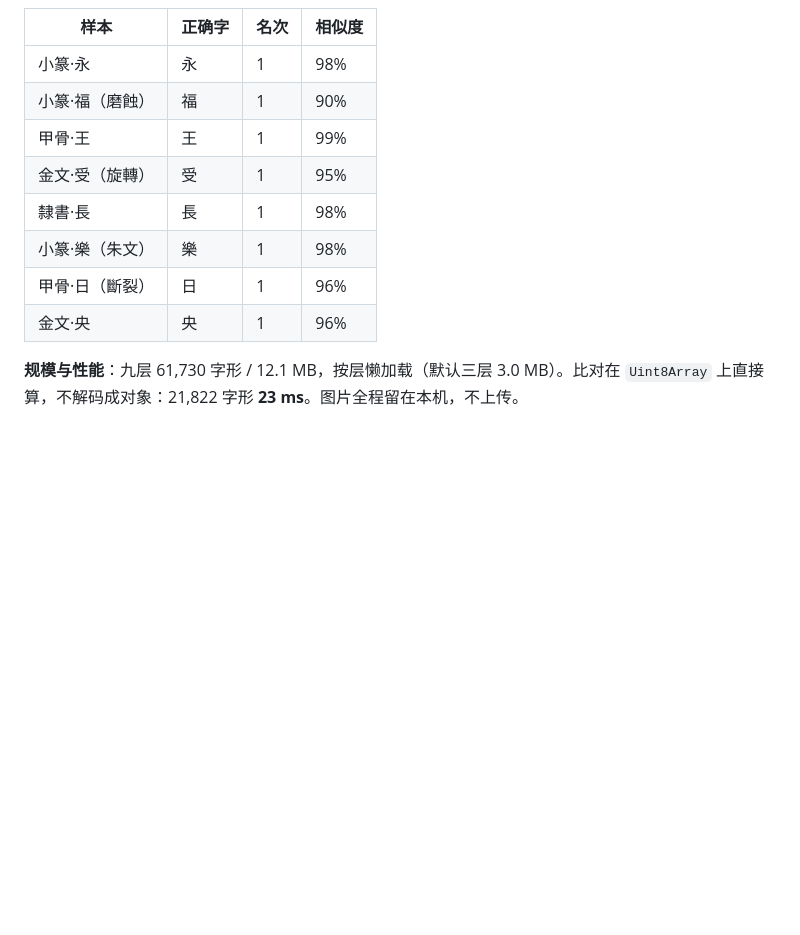
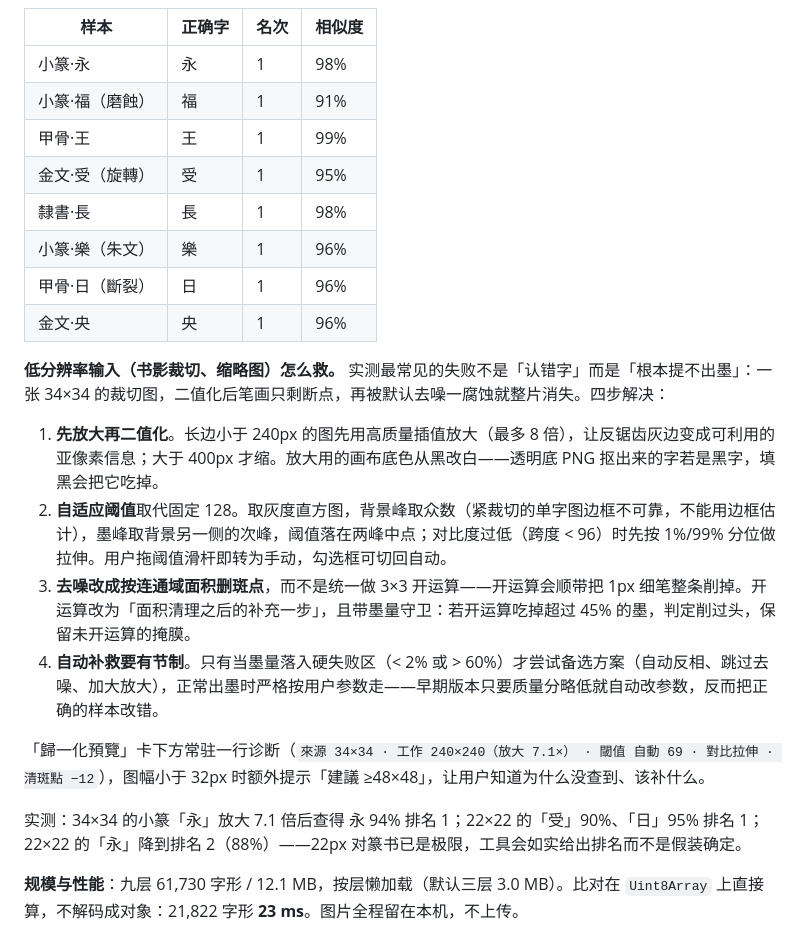
Before and after one commit to InkStain258/glyph-atlas, a Markdown page: docs/feasibility.md, the part around the change. GitHub-like rendering; blank space fills up the shorter version.

```diff
--- a/docs/feasibility.md
+++ b/docs/feasibility.md
@@ -277,13 +277,24 @@ SVG 层合计 **41,158 个层内字数**、**79,516 个字形实例**、**39.7 M
 | 样本 | 正确字 | 名次 | 相似度 |
 | --- | --- | --- | --- |
 | 小篆·永 | 永 | 1 | 98% |
-| 小篆·福（磨蝕） | 福 | 1 | 90% |
+| 小篆·福（磨蝕） | 福 | 1 | 91% |
 | 甲骨·王 | 王 | 1 | 99% |
 | 金文·受（旋轉） | 受 | 1 | 95% |
 | 隸書·長 | 長 | 1 | 98% |
-| 小篆·樂（朱文） | 樂 | 1 | 98% |
+| 小篆·樂（朱文） | 樂 | 1 | 96% |
 | 甲骨·日（斷裂） | 日 | 1 | 96% |
 | 金文·央 | 央 | 1 | 96% |
+
+**低分辨率输入（书影裁切、缩略图）怎么救。** 实测最常见的失败不是「认错字」而是「根本提不出墨」：一张 34×34 的裁切图，二值化后笔画只剩断点，再被默认去噪一腐蚀就整片消失。四步解决：
+
+1. **先放大再二值化**。长边小于 240px 的图先用高质量插值放大（最多 8 倍），让反锯齿灰边变成可利用的亚像素信息；大于 400px 才缩。放大用的画布底色从黑改白——透明底 PNG 抠出来的字若是黑字，填黑会把它吃掉。
+2. **自适应阈值**取代固定 128。取灰度直方图，背景峰取众数（紧裁切的单字图边框不可靠，不能用边框估计），墨峰取背景另一侧的次峰，阈值落在两峰中点；对比度过低（跨度 < 96）时先按 1%/99% 分位做拉伸。用户拖阈值滑杆即转为手动，勾选框可切回自动。
+3. **去噪改成按连通域面积删斑点**，而不是统一做 3×3 开运算——开运算会顺带把 1px 细笔整条削掉。开运算改为「面积清理之后的补充一步」，且带墨量守卫：若开运算吃掉超过 45% 的墨，判定削过头，保留未开运算的掩膜。
+4. **自动补救要有节制**。只有当墨量落入硬失败区（< 2% 或 > 60%）才尝试备选方案（自动反相、跳过去噪、加大放大），正常出墨时严格按用户参数走——早期版本只要质量分略低就自动改参数，反而把正确的样本改错。
+
+「歸一化預覽」卡下方常驻一行诊断（`來源 34×34 · 工作 240×240（放大 7.1×） · 閾值 自動 69 · 對比拉伸 · 清斑點 −12`），图幅小于 32px 时额外提示「建議 ≥48×48」，让用户知道为什么没查到、该补什么。
+
+实测：34×34 的小篆「永」放大 7.1 倍后查得 永 94% 排名 1；22×22 的「受」90%、「日」95% 排名 1；22×22 的「永」降到排名 2（88%）——22px 对篆书已是极限，工具会如实给出排名而不是假装确定。
 
 **规模与性能**：九层 61,730 字形 / 12.1 MB，按层懒加载（默认三层 3.0 MB）。比对在 `Uint8Array` 上直接算，不解码成对象：21,822 字形 **23 ms**。图片全程留在本机，不上传。
 
```
Also changed, not shown: README.md (+2 -0 lines), docs/readme-public.md (+2 -0 lines), docs/shape-desktop.png, docs/shape-mobile.png, 1 other file.
